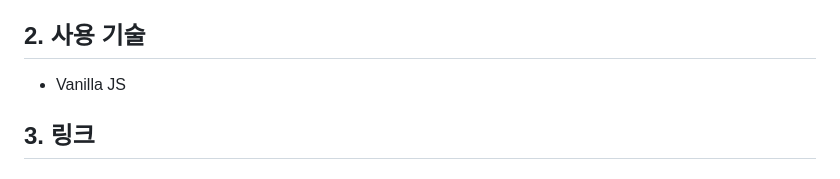
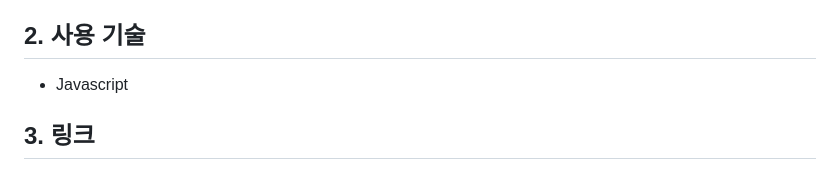
Before and after one commit to hoooooyeon/todolist, a Markdown page: README.md, the part around the change. Rendered like a GitHub page.

```diff
--- a/README.md
+++ b/README.md
@@ -6,7 +6,7 @@
 - 개인 프로젝트
 
 ## 2. 사용 기술
-- Vanilla JS
+- Javascript
 
 ## 3. 링크
 
```
